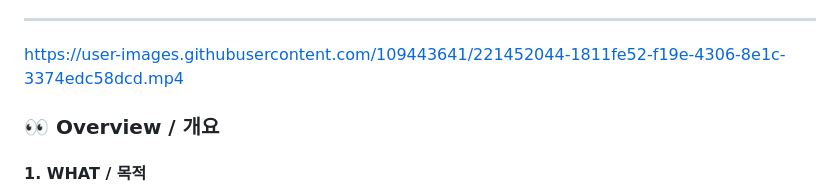
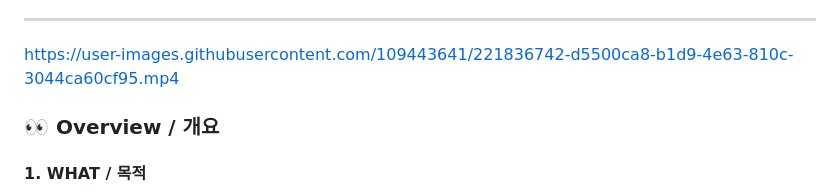
Before and after one commit to shinnjiwoong/PicIt.com, a Markdown page: README.md, the part around the change. Rendered like a GitHub page.

```diff
--- a/README.md
+++ b/README.md
@@ -16,7 +16,8 @@
  4. Nodemailer : 사용자 이메일 전송 처리
 
 ---
-https://user-images.githubusercontent.com/109443641/221452044-1811fe52-f19e-4306-8e1c-3374edc58dcd.mp4
+https://user-images.githubusercontent.com/109443641/221836742-d5500ca8-b1d9-4e63-810c-3044ca60cf95.mp4
+
  ### 👀 Overview / 개요
  #### 1. WHAT / 목적
  PICIT의 목적은 꽤나 단순합니다. **'사용자가 가지고 있는 영문이 포함된 이미지 파일로부터 단어를 뽑아내서 더욱 간편하게 공부할 수 있게 하자'** 입니다.
```
